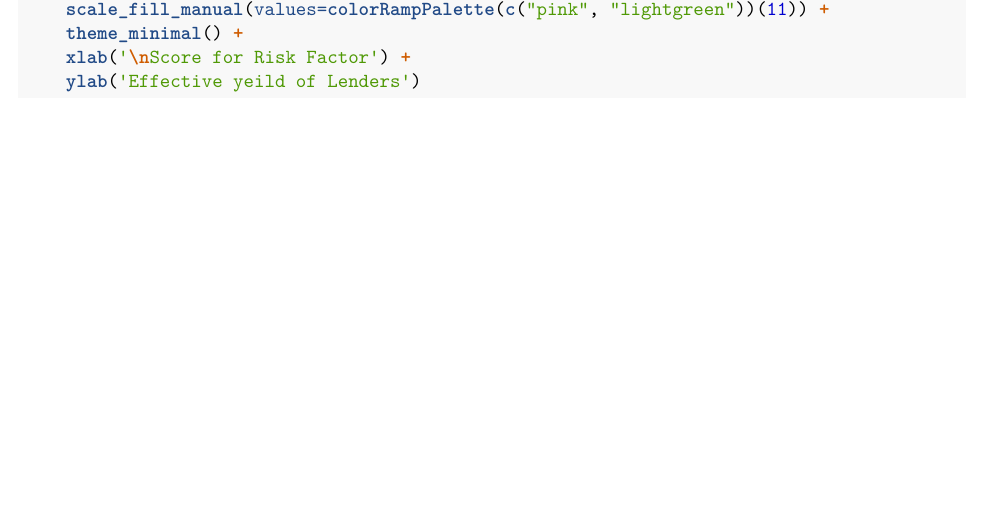
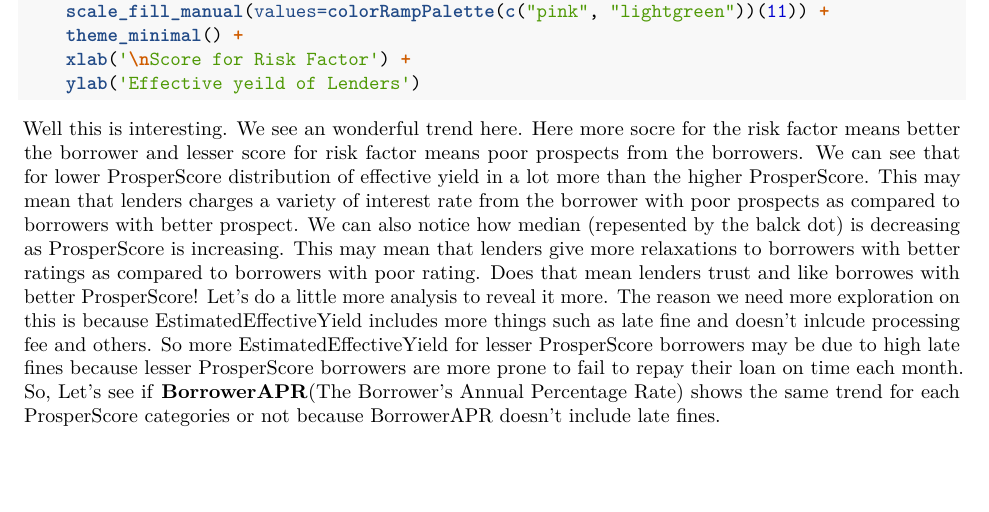
Before and after one commit to MayukhSobo/Loan_EDA, an R Markdown document (EDA_Loan.Rmd): part of page 3 of 3, cut so that both start at the same text. Rendered offline with R 4.5, knitr and Pandoc, then LaTeX, with nearby package versions; the code chunks are not run, so their results and figures are left out.

Commit message:
Added the explanation for EstimatedEffectiveYield vs ProsperScore

````diff
--- a/EDA_Loan.Rmd
+++ b/EDA_Loan.Rmd
@@ -128,3 +128,5 @@ ggplot(aes(x = ProsperScore, y = EstimatedEffectiveYield, fill=ProsperScore),
     xlab('\nScore for Risk Factor') +
     ylab('Effective yeild of Lenders')
 ```
+
+Well this is interesting. We see an wonderful trend here. Here more socre for the risk factor means better the borrower and lesser score for risk factor means poor prospects from the borrowers. We can see that for lower ProsperScore distribution of effective yield in a lot more than the higher ProsperScore. This may mean that lenders charges a variety of interest rate from the borrower with poor prospects as compared to borrowers with better prospect. We can also notice how median (repesented by the balck dot) is decreasing as ProsperScore is increasing. This may mean that lenders give more relaxations to borrowers with better ratings as compared to borrowers with poor rating. Does that mean lenders trust and like borrowes with better ProsperScore! Let's do a little more analysis to reveal it more. The reason we need more exploration on this is because EstimatedEffectiveYield includes more things such as late fine and doesn't inlcude processing fee and others. So more EstimatedEffectiveYield for lesser ProsperScore borrowers may be due to high late fines because lesser ProsperScore borrowers are more prone to fail to repay their loan on time each month. So, Let's see if **BorrowerAPR**(The Borrower's Annual Percentage Rate) shows the same trend for each ProsperScore categories or not because BorrowerAPR doesn't include late fines.
````
